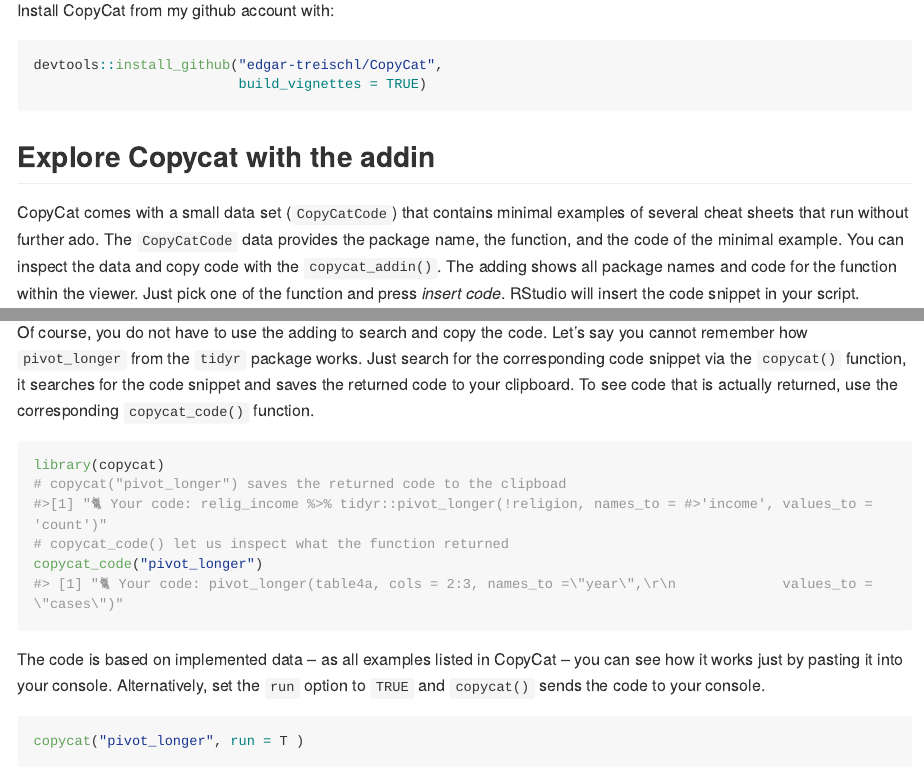
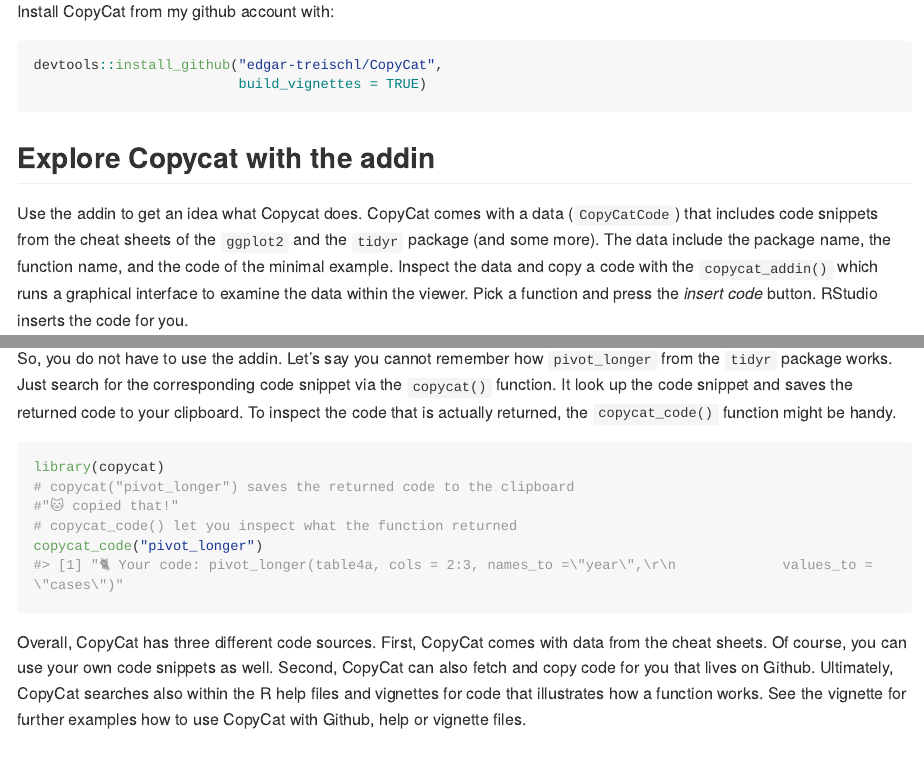
Before and after one commit to edgar-treischl/CopyCat, an R Markdown document (README.Rmd): the page in a window 1100 px wide, from 380 px down before the commit and from 300 px down after it, so that both start at the same text, and a second part further down, joined at a grey line. The pictures show the output file README.md that the author committed with the source, drawn offline in the style of GitHub; long lines of code are wrapped; badge pictures from the web are left out.

Commit message:
readme update addin

````diff
--- a/README.Rmd
+++ b/README.Rmd
@@ -37,8 +35,7 @@
 ```
 
 ## Explore Copycat with the addin
-
-CopyCat comes with a small data set (`CopyCatCode`) that contains minimal examples of several cheat sheets that run without further ado. The `CopyCatCode` data provides the package name, the function, and the code of the minimal example. You can inspect the data and copy code with the `copycat_addin()`. The adding shows all package names and code for the function within the viewer. Just pick one of the function and press *insert code*. RStudio will insert the code snippet in your script.
+Use the addin to get an idea what Copycat does. CopyCat comes with a data (`CopyCatCode`) that includes code snippets from the cheat sheets of the `ggplot2` and the `tidyr` package (and some more). The data include the package name, the function name, and the code of the minimal example. Inspect the data and copy a code with the `copycat_addin()` which runs a graphical interface to examine the data within the viewer. Pick a function and press the *insert code* button. RStudio inserts the code for you.
 
 ```{r, eval=FALSE}
 ## load library and provide a data frame
@@ -49,18 +46,17 @@
 knitr::include_graphics('man/figures/addin_animated.gif')
 ```
 
-Of course, you do not have to use the adding to search and copy the code. Let's say you cannot remember how `pivot_longer` from the `tidyr` package works. Just search for the corresponding code snippet via the `copycat()` function, it searches for the code snippet and saves the returned code to your clipboard. To see code that is actually returned, use the corresponding `copycat_code()` function.
+
+
+So, you do not have to use the addin. Let's say you cannot remember how `pivot_longer` from the `tidyr` package works. Just search for the corresponding code snippet via the `copycat()` function. It look up the code snippet and saves the returned code to your clipboard. To inspect the code that is actually returned, the `copycat_code()` function might be handy.
 
 ```{r, eval=TRUE}
 library(copycat)
-# copycat("pivot_longer") saves the returned code to the clipboad
-#>[1] "🐈 Your code: relig_income %>% tidyr::pivot_longer(!religion, names_to = #>'income', values_to = 'count')"
-# copycat_code() let us inspect what the function returned
+# copycat("pivot_longer") saves the returned code to the clipboard
+#"🐱 copied that!"
+# copycat_code() let you inspect what the function returned
 copycat_code("pivot_longer")
 
 ```
 
-The code is based on implemented data -- as all examples listed in CopyCat -- you can see how it works just by pasting it into your console. Alternatively, set the `run` option to `TRUE` and `copycat()` sends the code to your console.
-
-```{r, eval=FALSE}
-copycat("pivot_longer", run = T )
+Overall, CopyCat has three different code sources. First, CopyCat comes with data from the cheat sheets. Of course, you can use your own code snippets as well. Second, CopyCat can also fetch and copy code for you that lives on Github. Ultimately, CopyCat searches also within the R help files and vignettes for code that illustrates how a function works. See the vignette for further examples how to use CopyCat with Github, help or vignette files.
````
Also changed, not shown: README.md, README.Rmd (7 more changed lines).
